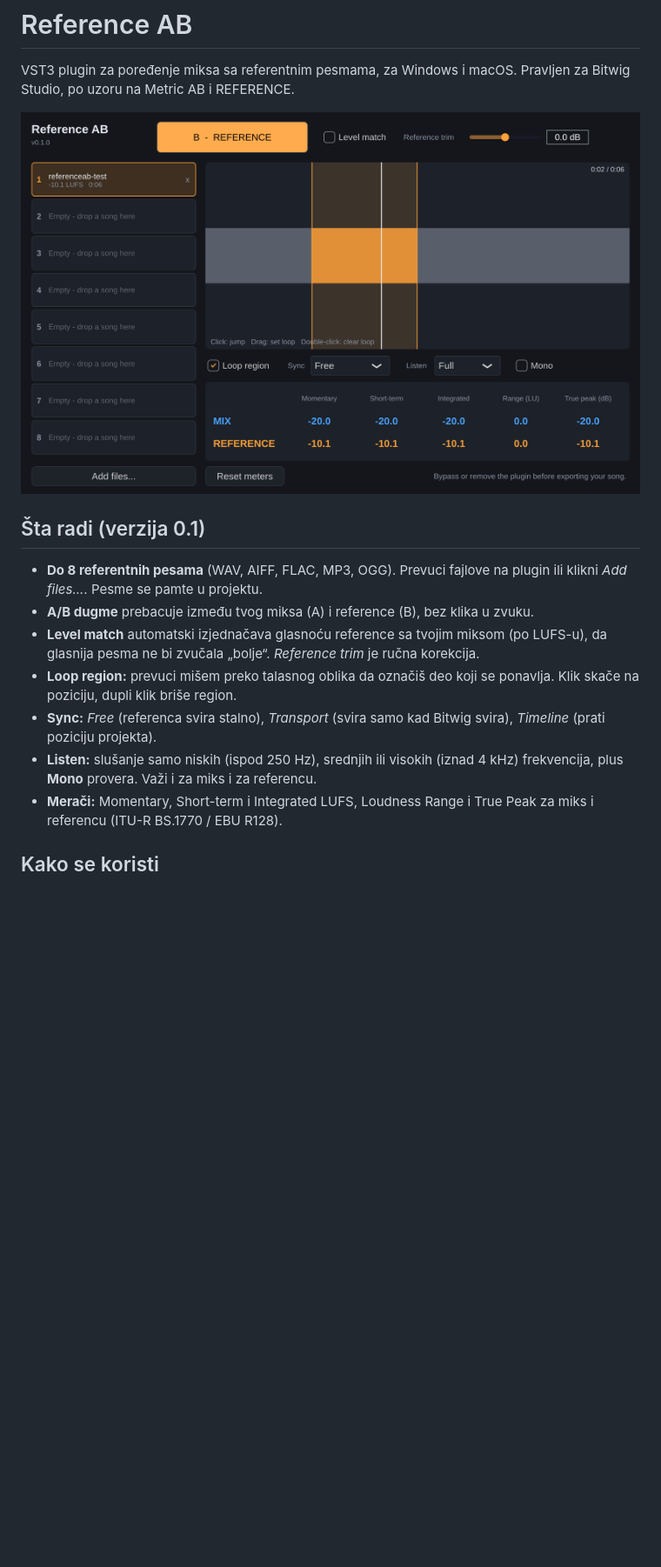
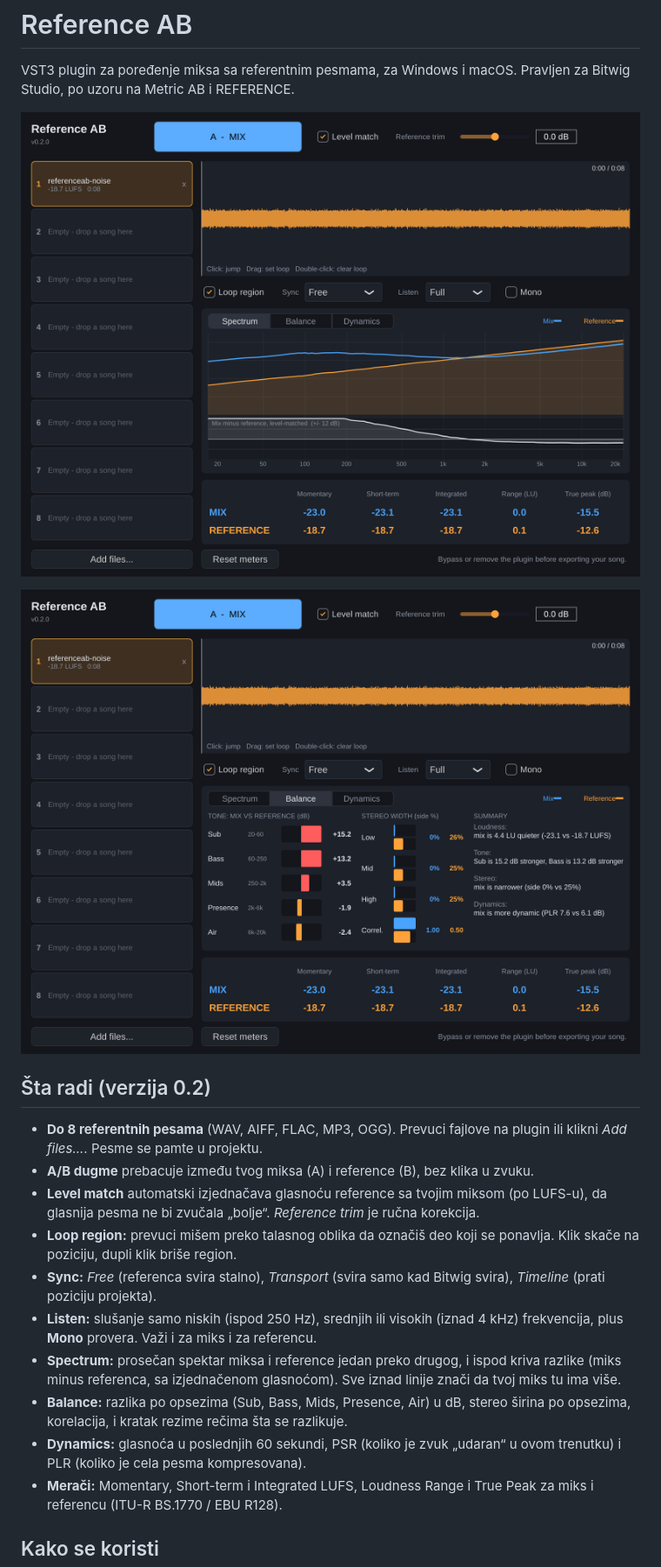
Before and after one commit to airamvlad/reference-ab, a Markdown page: README.md, the part around one of its changes. Shown at 87% size. GitHub-like rendering; pictures changed too: docs/screenshot-balance.png (added), docs/screenshot.png; blank space fills up the shorter version.

```diff
--- a/README.md
+++ b/README.md
@@ -4,7 +4,9 @@ VST3 plugin za poređenje miksa sa referentnim pesmama, za Windows i macOS. Prav
 
 ![Reference AB](docs/screenshot.png)
 
-## Šta radi (verzija 0.1)
+![Balance](docs/screenshot-balance.png)
+
+## Šta radi (verzija 0.2)
 
 - **Do 8 referentnih pesama** (WAV, AIFF, FLAC, MP3, OGG). Prevuci fajlove na plugin ili klikni *Add files...*. Pesme se pamte u projektu.
 - **A/B dugme** prebacuje između tvog miksa (A) i reference (B), bez klika u zvuku.
@@ -12,6 +14,9 @@ VST3 plugin za poređenje miksa sa referentnim pesmama, za Windows i macOS. Prav
 - **Loop region:** prevuci mišem preko talasnog oblika da označiš deo koji se ponavlja. Klik skače na poziciju, dupli klik briše region.
 - **Sync:** *Free* (referenca svira stalno), *Transport* (svira samo kad Bitwig svira), *Timeline* (prati poziciju projekta).
 - **Listen:** slušanje samo niskih (ispod 250 Hz), srednjih ili visokih (iznad 4 kHz) frekvencija, plus **Mono** provera. Važi i za miks i za referencu.
+- **Spectrum:** prosečan spektar miksa i reference jedan preko drugog, i ispod kriva razlike (miks minus referenca, sa izjednačenom glasnoćom). Sve iznad linije znači da tvoj miks tu ima više.
+- **Balance:** razlika po opsezima (Sub, Bass, Mids, Presence, Air) u dB, stereo širina po opsezima, korelacija, i kratak rezime rečima šta se razlikuje.
+- **Dynamics:** glasnoća u poslednjih 60 sekundi, PSR (koliko je zvuk „udaran“ u ovom trenutku) i PLR (koliko je cela pesma kompresovana).
 - **Merači:** Momentary, Short-term i Integrated LUFS, Loudness Range i True Peak za miks i referencu (ITU-R BS.1770 / EBU R128).
 
 ## Kako se koristi
```
Also changed, not shown: other parts of README.md (+3 -1 lines), 10 other files.
